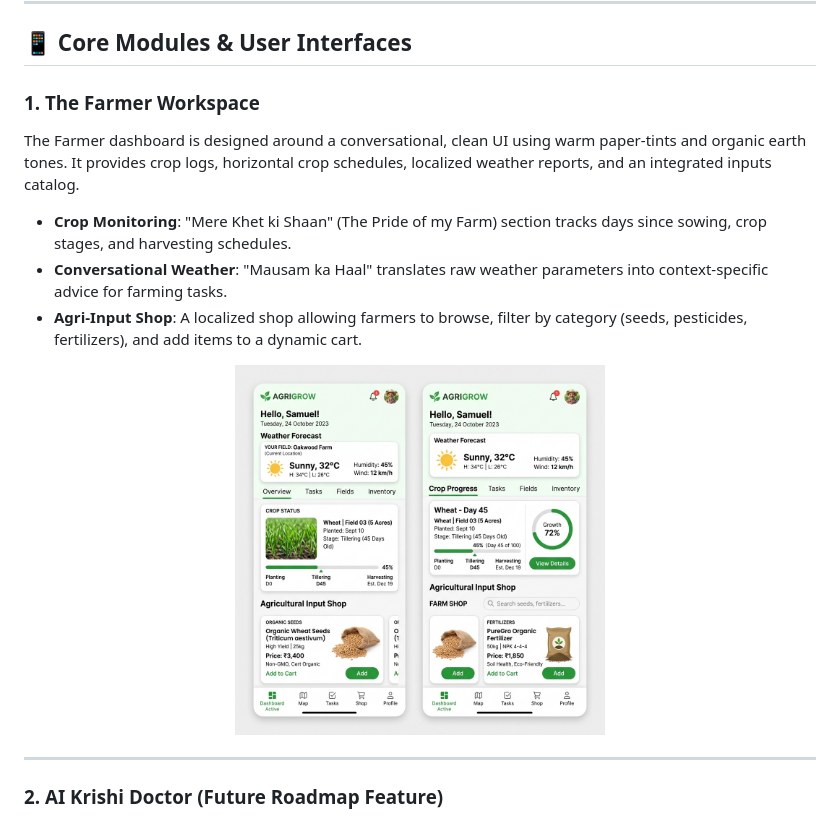
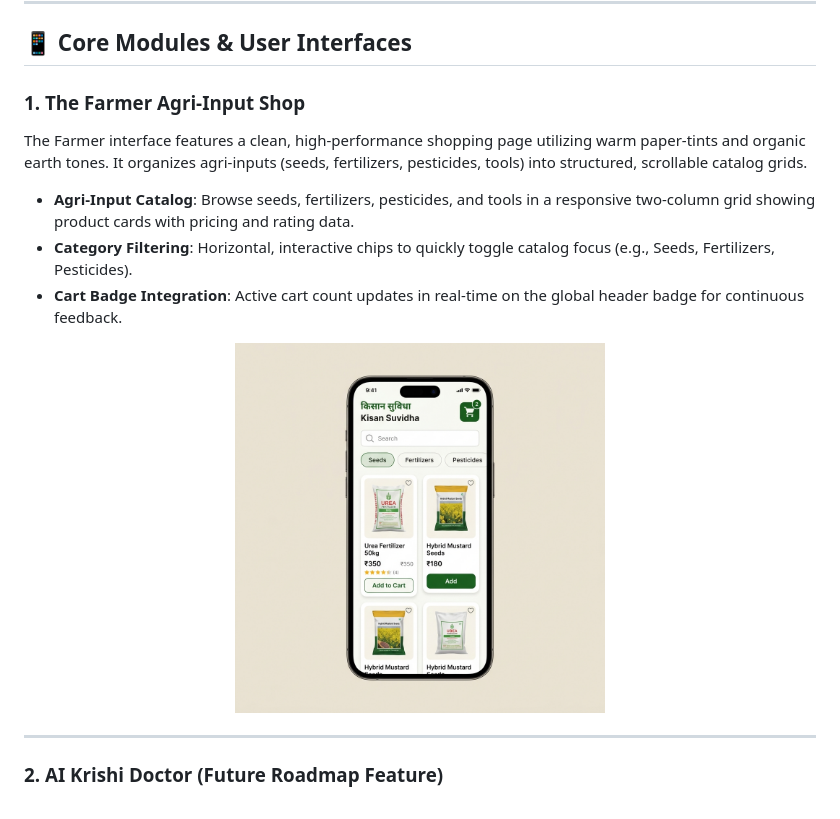
Before and after one commit to trayamm18/KisanSuvidha, a Markdown page: README.md, the part around the change. Drawn GitHub-style; pictures changed too: assets/images/farmer_dashboard_ui.png (deleted), assets/images/farmer_shop_ui.png (added).

Commit message:
docs: update farmer workspace mockup to full-size shopping page screenshot

```diff
--- a/README.md
+++ b/README.md
@@ -16,15 +16,15 @@ The application facilitates agricultural retail, local weather alerts, crop logs
 
 ## 📱 Core Modules & User Interfaces
 
-### 1. The Farmer Workspace
-The Farmer dashboard is designed around a conversational, clean UI using warm paper-tints and organic earth tones. It provides crop logs, horizontal crop schedules, localized weather reports, and an integrated inputs catalog.
+### 1. The Farmer Agri-Input Shop
+The Farmer interface features a clean, high-performance shopping page utilizing warm paper-tints and organic earth tones. It organizes agri-inputs (seeds, fertilizers, pesticides, tools) into structured, scrollable catalog grids.
 
-* **Crop Monitoring**: "Mere Khet ki Shaan" (The Pride of my Farm) section tracks days since sowing, crop stages, and harvesting schedules.
-* **Conversational Weather**: "Mausam ka Haal" translates raw weather parameters into context-specific advice for farming tasks.
-* **Agri-Input Shop**: A localized shop allowing farmers to browse, filter by category (seeds, pesticides, fertilizers), and add items to a dynamic cart.
+* **Agri-Input Catalog**: Browse seeds, fertilizers, pesticides, and tools in a responsive two-column grid showing product cards with pricing and rating data.
+* **Category Filtering**: Horizontal, interactive chips to quickly toggle catalog focus (e.g., Seeds, Fertilizers, Pesticides).
+* **Cart Badge Integration**: Active cart count updates in real-time on the global header badge for continuous feedback.
 
 <p align="center">
-  <img src="assets/images/farmer_dashboard_ui.png" width="370" alt="Farmer Dashboard UI" />
+  <img src="assets/images/farmer_shop_ui.png" width="370" alt="Farmer Shopping UI" />
 </p>
 
 ---
```
